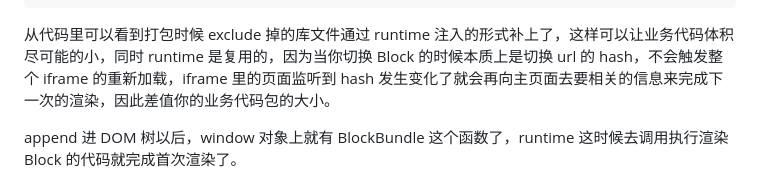
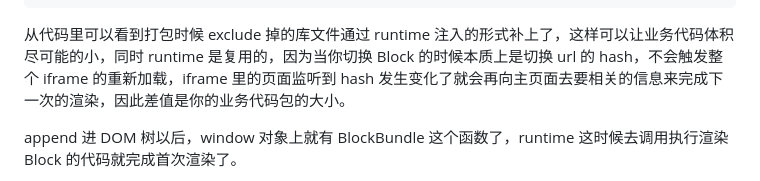
Before and after one commit to PerfectPan/blog, a Markdown page: content/blog/blocks.md, the part around the change. Rendered like a GitHub page.

Commit message:
fix: blocks content fix

````diff
--- a/content/blog/blocks.md
+++ b/content/blog/blocks.md
@@ -107,7 +107,7 @@ ${content}
 };
 ```
 
-从代码里可以看到打包时候 exclude 掉的库文件通过 runtime 注入的形式补上了，这样可以让业务代码体积尽可能的小，同时 runtime 是复用的，因为当你切换 Block 的时候本质上是切换 url 的 hash，不会触发整个 iframe 的重新加载，iframe 里的页面监听到 hash 发生变化了就会再向主页面去要相关的信息来完成下一次的渲染，因此差值你的业务代码包的大小。
+从代码里可以看到打包时候 exclude 掉的库文件通过 runtime 注入的形式补上了，这样可以让业务代码体积尽可能的小，同时 runtime 是复用的，因为当你切换 Block 的时候本质上是切换 url 的 hash，不会触发整个 iframe 的重新加载，iframe 里的页面监听到 hash 发生变化了就会再向主页面去要相关的信息来完成下一次的渲染，因此差值是你的业务代码包的大小。
 
 append 进 DOM 树以后，window 对象上就有 BlockBundle 这个函数了，runtime 这时候去调用执行渲染 Block 的代码就完成首次渲染了。
 
````
